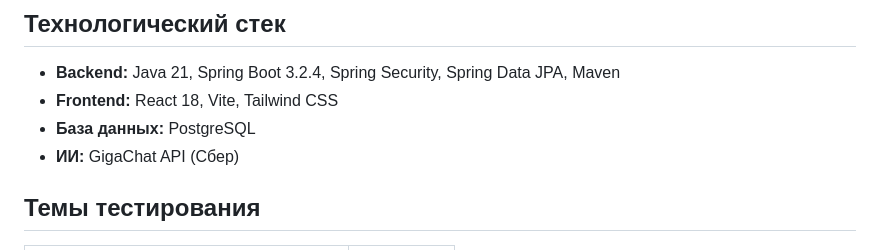
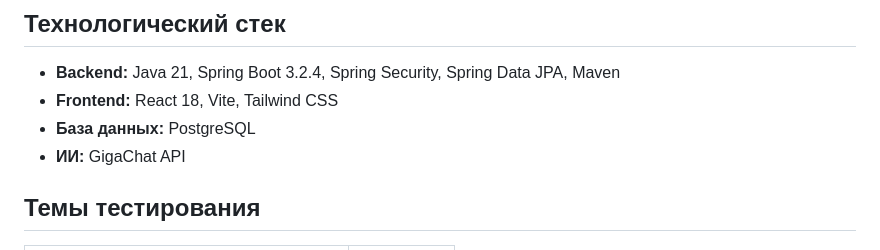
Before and after one commit to Plvkssh/ib-security-app-java, a Markdown page: README.md, the part around the change. Rendered like a GitHub page.

```diff
--- a/README.md
+++ b/README.md
@@ -16,7 +16,7 @@
 - **Backend:** Java 21, Spring Boot 3.2.4, Spring Security, Spring Data JPA, Maven
 - **Frontend:** React 18, Vite, Tailwind CSS
 - **База данных:** PostgreSQL
-- **ИИ:** GigaChat API (Сбер)
+- **ИИ:** GigaChat API
 
 ## Темы тестирования
 
```
